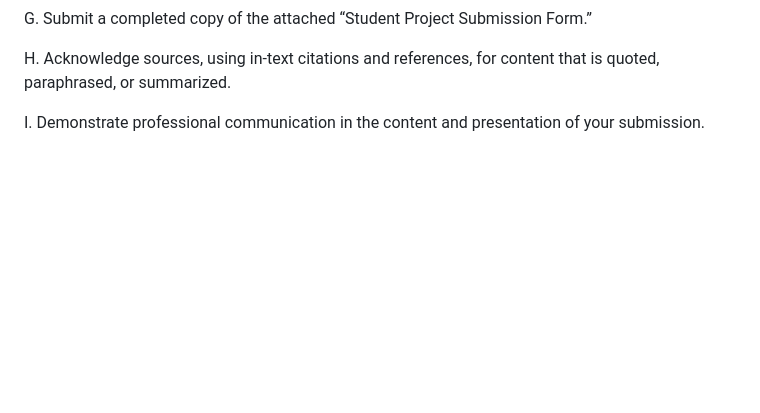
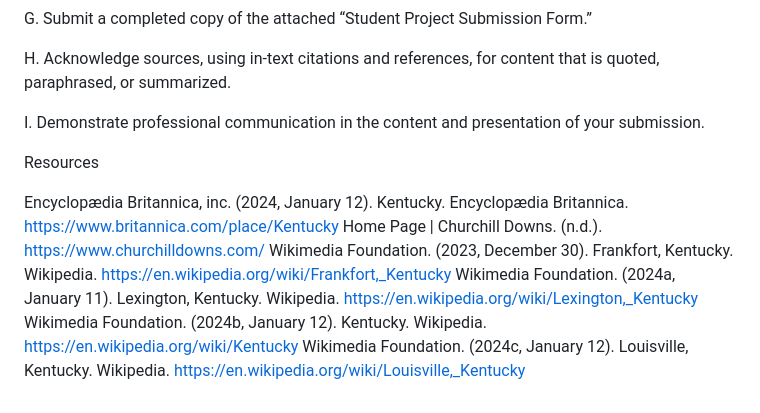
Before and after one commit to ckallen29/D277, a Markdown page: README.md, the part around the change. GitHub-like rendering; blank space fills up the shorter version.

Commit message:
Add resources/citations

```diff
--- a/README.md
+++ b/README.md
@@ -86,3 +86,13 @@ G.  Submit a completed copy of the attached “Student Project Submission Form.
 H.  Acknowledge sources, using in-text citations and references, for content that is quoted, paraphrased, or summarized.
 
 I.  Demonstrate professional communication in the content and presentation of your submission.
+
+
+Resources
+
+Encyclopædia Britannica, inc. (2024, January 12). Kentucky. Encyclopædia Britannica. https://www.britannica.com/place/Kentucky
+Home Page | Churchill Downs. (n.d.). https://www.churchilldowns.com/
+Wikimedia Foundation. (2023, December 30). Frankfort, Kentucky. Wikipedia. https://en.wikipedia.org/wiki/Frankfort,_Kentucky
+Wikimedia Foundation. (2024a, January 11). Lexington, Kentucky. Wikipedia. https://en.wikipedia.org/wiki/Lexington,_Kentucky
+Wikimedia Foundation. (2024b, January 12). Kentucky. Wikipedia. https://en.wikipedia.org/wiki/Kentucky
+Wikimedia Foundation. (2024c, January 12). Louisville, Kentucky. Wikipedia. https://en.wikipedia.org/wiki/Louisville,_Kentucky
```
